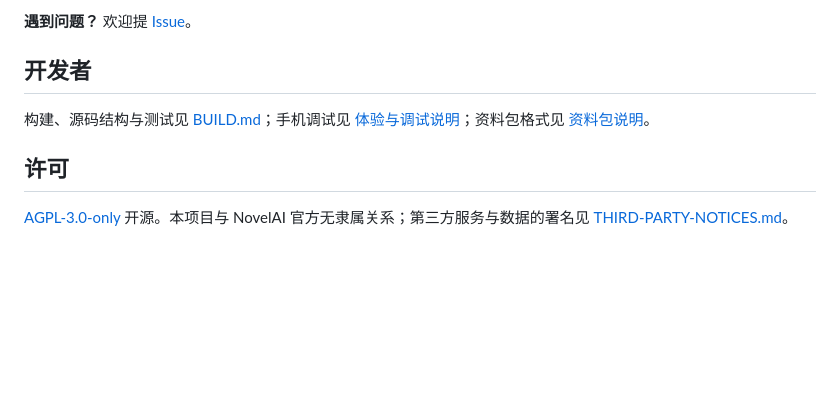
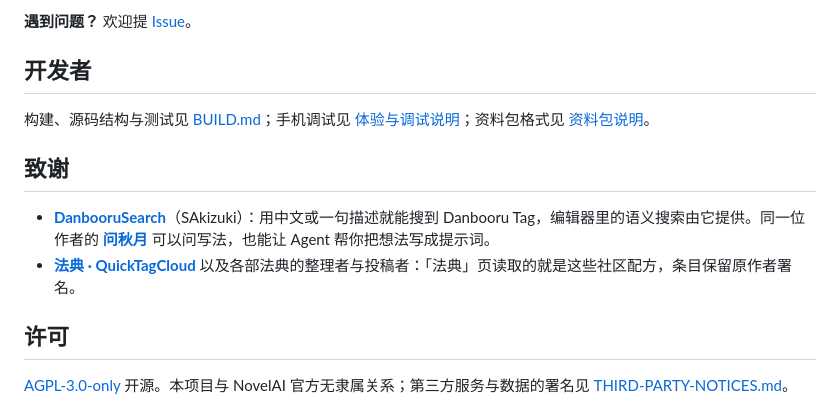
Before and after one commit to MayRain-Meow/NAI-Pocket, a Markdown page: README.md, the part around the change. GitHub-like rendering; blank space fills up the shorter version.

Commit message:
README: thank DanbooruSearch, 问秋月 and the QuickTagCloud codexes
Co-Authored-By: Claude Opus 5.5 <noreply@anthropic.com>

```diff
--- a/README.md
+++ b/README.md
@@ -78,6 +78,11 @@ Quality 质量词、UC 预设（Heavy / Light / Furry Focus / Human Focus）按
 
 构建、源码结构与测试见 [BUILD.md](BUILD.md)；手机调试见 [体验与调试说明](app/docs/REVIEW.public.md)；资料包格式见 [资料包说明](app/docs/ARTIST-PACK.public.md)。
 
+## 致谢
+
+- **[DanbooruSearch](https://huggingface.co/spaces/SAkizuki/DanbooruSearch)**（SAkizuki）：用中文或一句描述就能搜到 Danbooru Tag，编辑器里的语义搜索由它提供。同一位作者的 **[问秋月](https://huggingface.co/spaces/SAkizuki/WenQiuYue)** 可以问写法，也能让 Agent 帮你把想法写成提示词。
+- **[法典 · QuickTagCloud](https://novelai.quicktagcloud.com/)** 以及各部法典的整理者与投稿者：「法典」页读取的就是这些社区配方，条目保留原作者署名。
+
 ## 许可
 
 [AGPL-3.0-only](LICENSE) 开源。本项目与 NovelAI 官方无隶属关系；第三方服务与数据的署名见 [THIRD-PARTY-NOTICES.md](THIRD-PARTY-NOTICES.md)。
```
